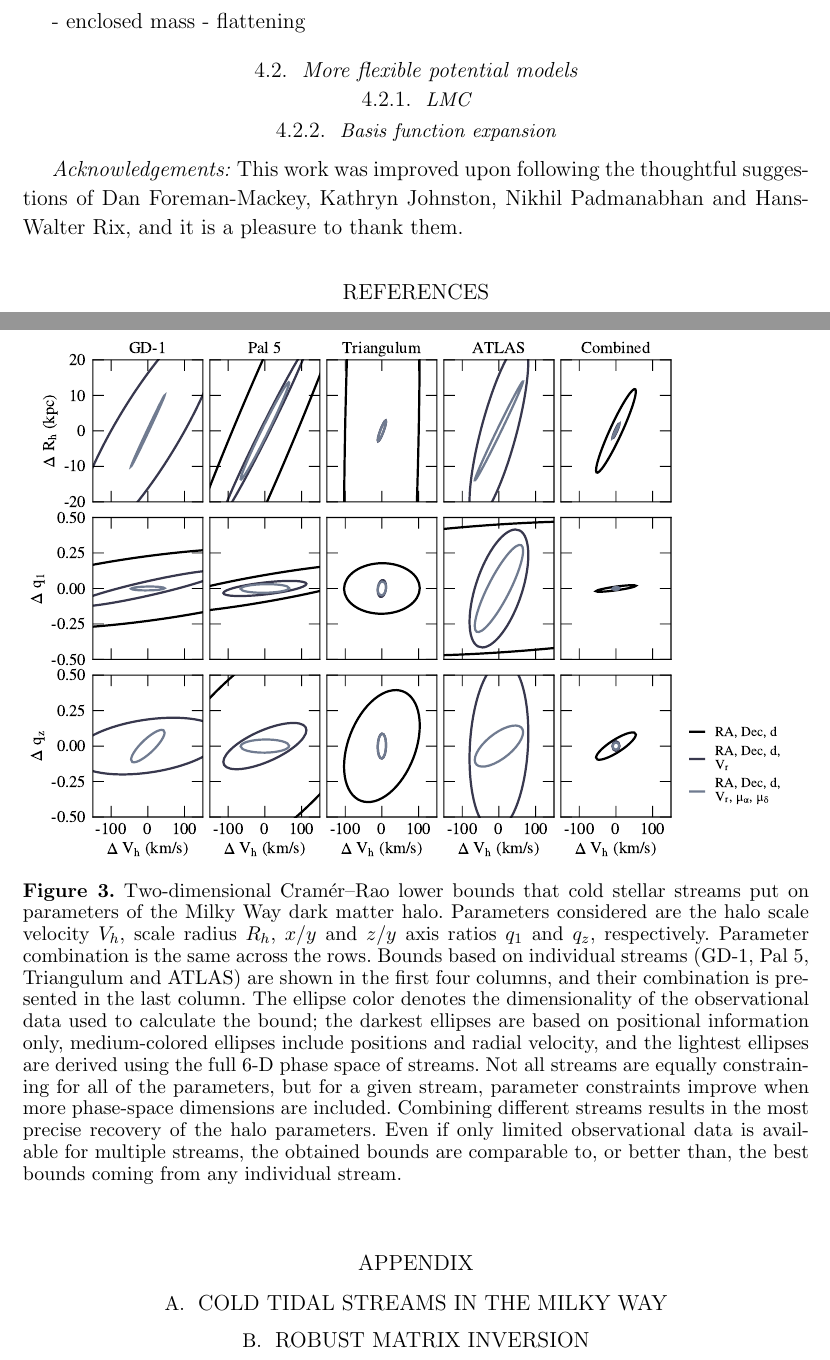
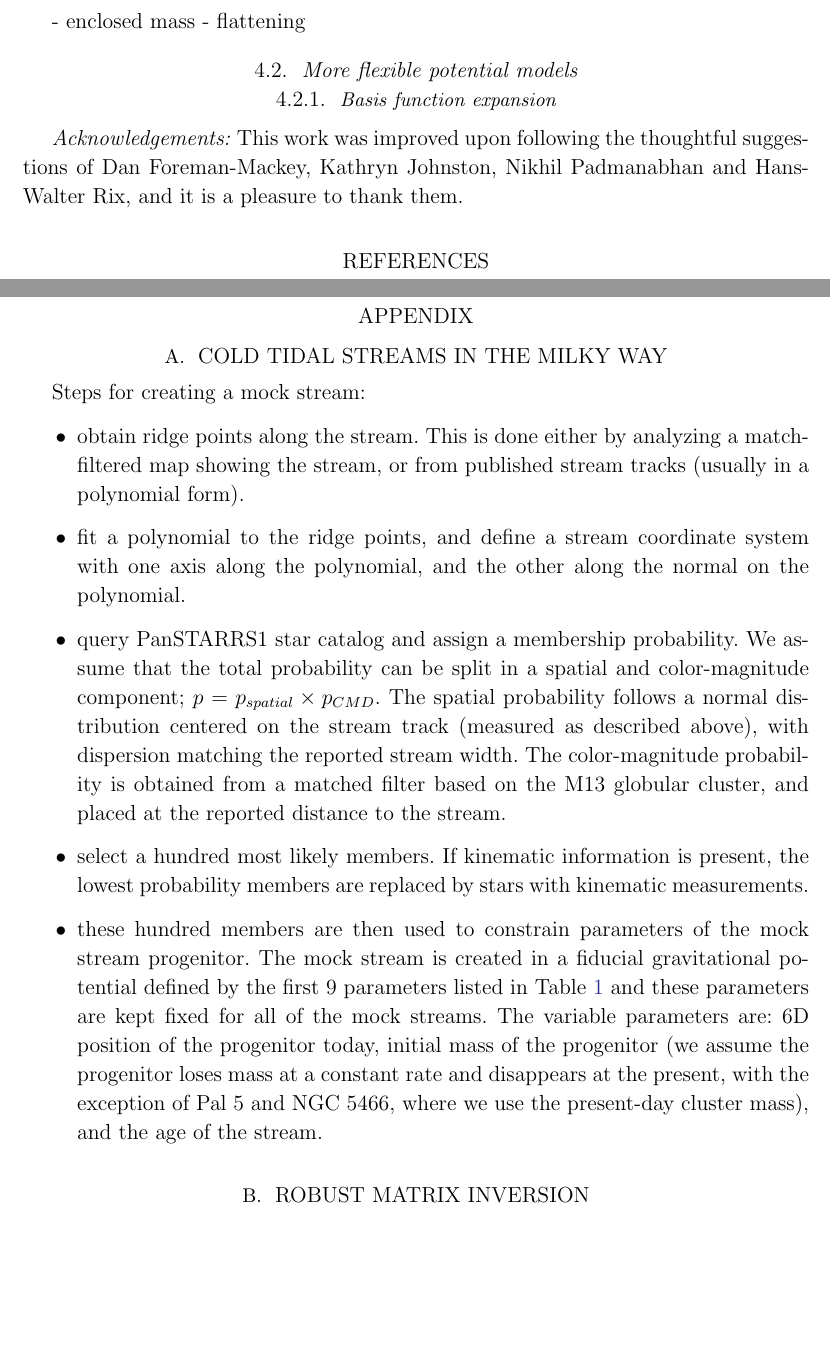
Before and after one commit to abonaca/stream_information, a LaTeX paper (paper/crlb.tex): two parts of pages 9 and 10 of 11 before the commit and two parts of pages 9 and 10 of 12 after it, joined at a grey line, cut so that both start at the same text, the shorter picture padded with empty space. Compiled offline with pdfLaTeX.

Commit message:
outline appendix a

```diff
--- a/paper/crlb.tex
+++ b/paper/crlb.tex
@@ -299,14 +299,3 @@ More realistic data can be analyzed in the same way to produce specific predicti
 - covariances
 - triangle plot
 
-\begin{figure}
-\begin{center}
-\includegraphics[width=\textwidth]{crlb_2d.pdf}
-\caption{Two-dimensional Cram\' er--Rao lower bounds that cold stellar streams put on parameters of the Milky Way dark matter halo.
-Parameters considered are the halo scale velocity $V_h$, scale radius $R_h$, $x/y$ and $z/y$ axis ratios $q_1$ and $q_z$, respectively.
-Parameter combination is the same across the rows.
-Bounds based on individual streams (GD-1, Pal~5, Triangulum and ATLAS) are shown in the first four columns, and their combination is presented in the last column.
-The ellipse color denotes the dimensionality of the observational data used to calculate the bound; the darkest ellipses are based on positional information only, medium-colored ellipses include positions and radial velocity, and the lightest ellipses are derived using the full 6-D phase space of streams.
-Not all streams are equally constraining for all of the parameters, but for a given stream, parameter constraints improve when more phase-space dimensions are included.
-Combining different streams results in the most precise recovery of the halo parameters.
-Even if only limited observational data is available for multiple streams, the obtained bounds are comparable to, or better than, the best bounds coming from any individual stream.
@@ -332,7 +332,7 @@ Even if only limited observational data is available for multiple streams, the o
 
 \subsection{More flexible potential models}
 
-\subsubsection{LMC}
+% \subsubsection{LMC}
 
 \subsubsection{Basis function expansion}
 
@@ -346,3 +346,12 @@ Even if only limited observational data is available for multiple streams, the o
 \appendix
 \section{Cold tidal streams in the Milky Way}
 \label{sec:streams}
+
+Steps for creating a mock stream:
+\begin{itemize}
+ \item obtain ridge points along the stream. This is done either by analyzing a match-filtered map showing the stream, or from published stream tracks (usually in a polynomial form).
+ \item fit a polynomial to the ridge points, and define a stream coordinate system with one axis along the polynomial, and the other along the normal on the polynomial.
+ \item query PanSTARRS1 star catalog and assign a membership probability. We assume that the total probability can be split in a spatial and color-magnitude component; $p = p_{spatial} \times p_{CMD}$. The spatial probability follows a normal distribution centered on the stream track (measured as described above), with dispersion matching the reported stream width. The color-magnitude probability is obtained from a matched filter based on the M13 globular cluster, and placed at the reported distance to the stream.
+ \item select a hundred most likely members. If kinematic information is present, the lowest probability members are replaced by stars with kinematic measurements.
+ \item these hundred members are then used to constrain parameters of the mock stream progenitor. The mock stream is created in a fiducial gravitational potential defined by the first 9 parameters listed in Table~\ref{t:model} and these parameters are kept fixed for all of the mock streams. The variable parameters are: 6D position of the progenitor today, initial mass of the progenitor (we assume the progenitor loses mass at a constant rate and disappears at the present, with the exception of Pal~5 and NGC~5466, where we use the present-day cluster mass), and the age of the stream.
+\end{itemize}
@@ -349,3 +368,6 @@ Even if only limited observational data is available for multiple streams, the o
+\label{fig:gallery}
+\end{center}
+\end{figure}
 
 \section{Robust matrix inversion}
 \label{sec:inversion}
```
Also changed, not shown: paper/crlb.tex (29 more changed lines).
